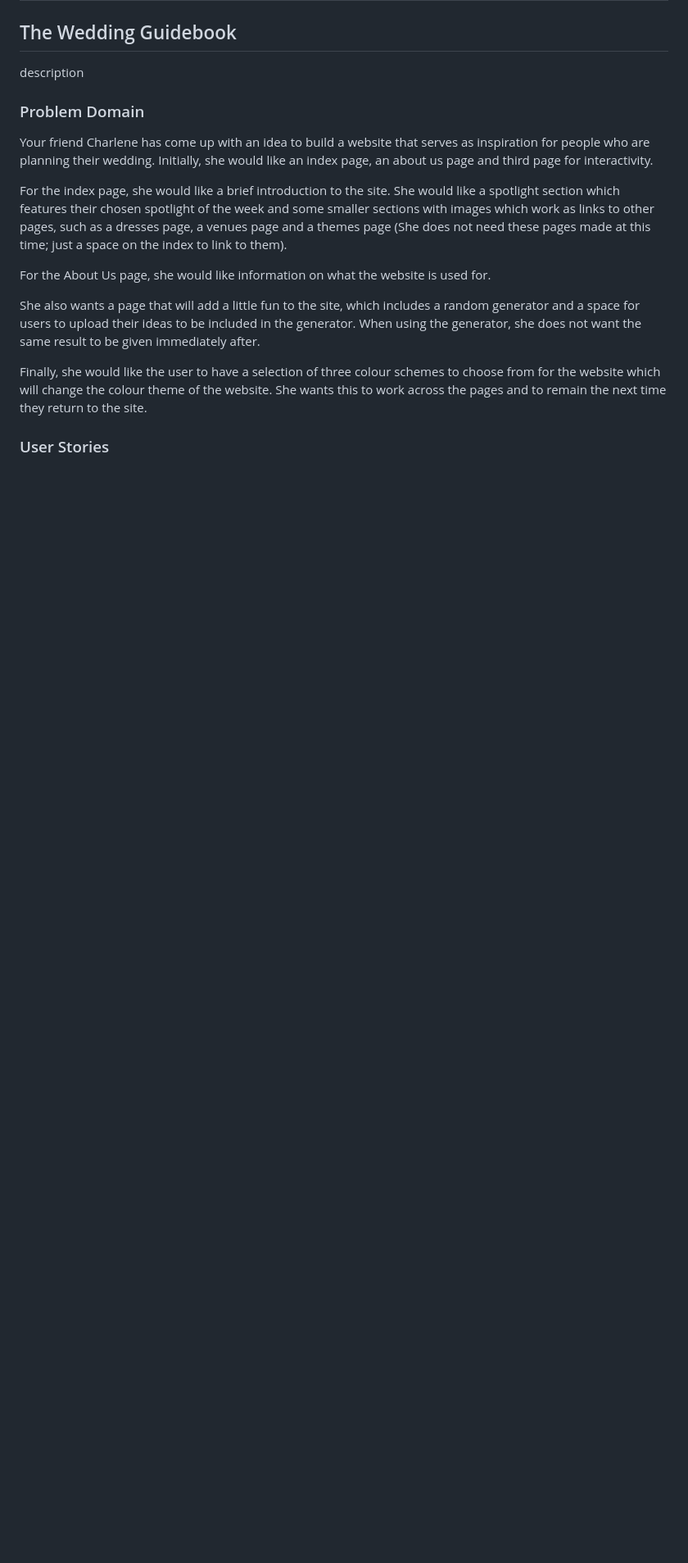
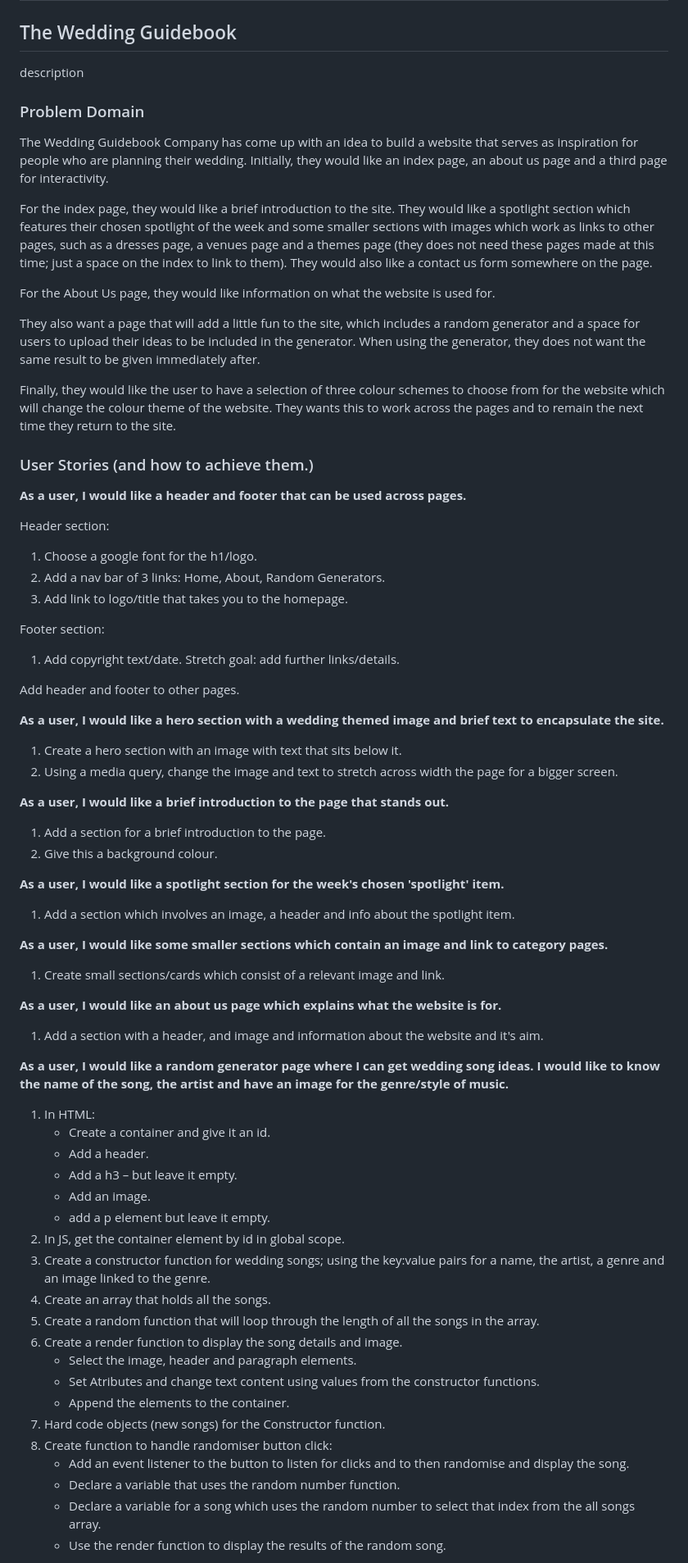
Before and after one commit to katy-ledgard/Project-201, a Markdown page: README.md, the part around one of its changes. Shown at 82% size. Drawn GitHub-style; blank space fills up the shorter version.

Commit message:
add user stories

```diff
--- a/README.md
+++ b/README.md
@@ -6,15 +6,68 @@ description
 
 ### Problem Domain
 
-Your friend Charlene has come up with an idea to build a website that serves as inspiration for people who are planning their wedding. Initially, she would like an index page, an about us page and third page for interactivity.
+The Wedding Guidebook Company has come up with an idea to build a website that serves as inspiration for people who are planning their wedding. Initially, they would like an index page, an about us page and a third page for interactivity.
 
-For the index page, she would like a brief introduction to the site. She would like a spotlight section which features their chosen spotlight of the week and  some smaller sections with images which work as links to other pages, such as a dresses page, a venues page and a themes page (She does not need these pages made at this time; just a space on the index to link to them).
+For the index page, they would like a brief introduction to the site. They would like a spotlight section which features their chosen spotlight of the week and  some smaller sections with images which work as links to other pages, such as a dresses page, a venues page and a themes page (they does not need these pages made at this time; just a space on the index to link to them). They would also like a contact us form somewhere on the page.
 
-For the About Us page, she would like information on what the website is used for.
+For the About Us page, they would like information on what the website is used for.
 
-She also wants a page that will add a little fun to the site, which includes a random generator and a space for users to upload their ideas to be included in the generator. When using the generator, she does not want the same result to be given immediately after.
+They also want a page that will add a little fun to the site, which includes a random generator and a space for users to upload their ideas to be included in the generator. When using the generator, they does not want the same result to be given immediately after.
 
-Finally, she would like the user to have a selection of three colour schemes to choose from for the website which will change the colour theme of the website. She wants this to work across the pages and to remain the next time they return to the site.
+Finally, they would like the user to have a selection of three colour schemes to choose from for the website which will change the colour theme of the website. They wants this to work across the pages and to remain the next time they return to the site.
 
 
-### User Stories
+### User Stories (and how to achieve them.)
+
+**As a user, I would like a header and footer that can be used across pages.**
+
+Header section:
+1. Choose a google font for the h1/logo.
+2. Add a nav bar of 3 links: Home, About, Random Generators.
+3. Add link to logo/title that takes you to the homepage.
+
+Footer section:
+1. Add copyright text/date.
+Stretch goal: add further links/details.
+
+Add header and footer to other pages.
+
+**As a user, I would like a hero section with a wedding themed image and brief text to encapsulate the site.**
+1. Create a hero section with an image with text that sits below it.
+2. Using a media query, change the image and text to stretch across width the page for a bigger screen.
+
+**As a user, I would like a brief introduction to the page that stands out.**
+1. Add a section for a brief introduction to the page.
+2. Give this a background colour.
+
+**As a user, I would like a spotlight section for the week's chosen 'spotlight' item.**
+1. Add a section which involves an image, a header and info about the spotlight item.
+
+**As a user, I would like some smaller sections which contain an image and link to category pages.**
+1. Create small sections/cards which consist of a relevant image and link.
+
+**As a user, I would like an about us page which explains what the website is for.**
+1. Add a section with a header, and image and information about the website and it's aim.
+
+**As a user, I would like a random generator page where I can get wedding song ideas. I would like to know the name of the song, the artist and have an image for the genre/style of music.**
+1. In HTML:
+    - Create a container and give it an id.
+    - Add a header.
+    - Add a h3 – but leave it empty.
+    - Add an image.
+   - add a p element but leave it empty.
+2. In JS, get the container element by id in global scope.
+3. Create a constructor function for wedding songs; using the key:value pairs for a name, the artist, a genre and an image linked to the genre.
+4. Create an array that holds all the songs.
+5. Create a random function that will loop through the length of all the songs in the array.
+6. Create a render function to display the song details and image.
+    - Select the image, header and paragraph elements.
+    - Set Atributes and change text content using values from the constructor functions.
+    - Append the elements to the container.
+7. Hard code objects (new songs) for the Constructor function.
+8. Create function to handle randomiser button click:
+   - Add an event listener to the button to listen for clicks and to then randomise and display the song.
+    - Declare a variable that uses the random number function.
+   - Declare a variable for a song which uses the random number to select that index from the all songs array.
+    - Use the render function to display the results of the random song.
+
```
Also changed, not shown: other parts of README.md (+49 -1 lines).
